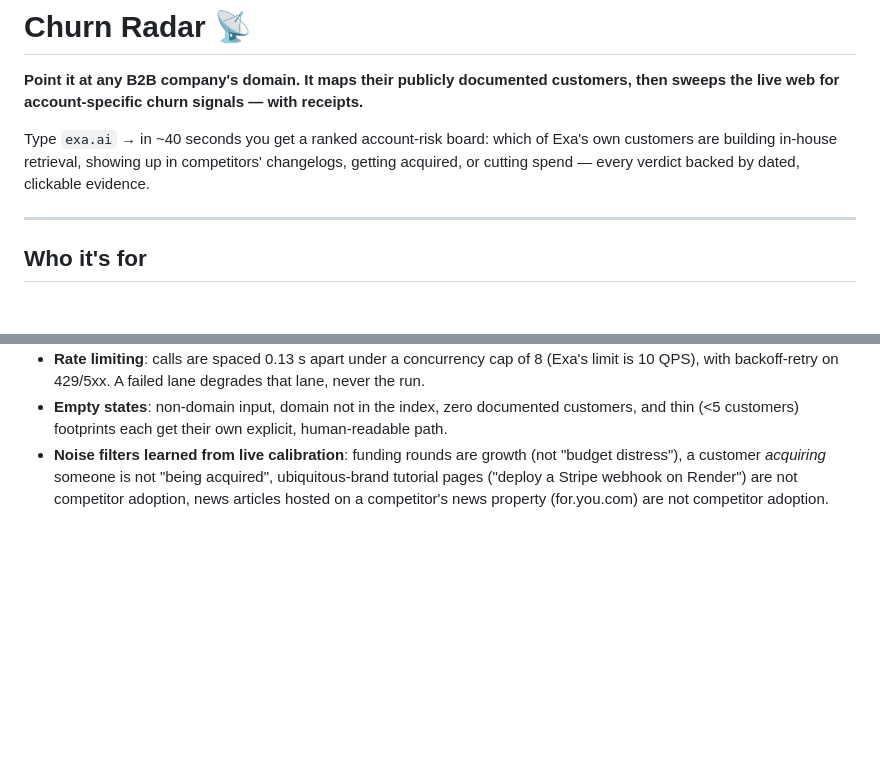
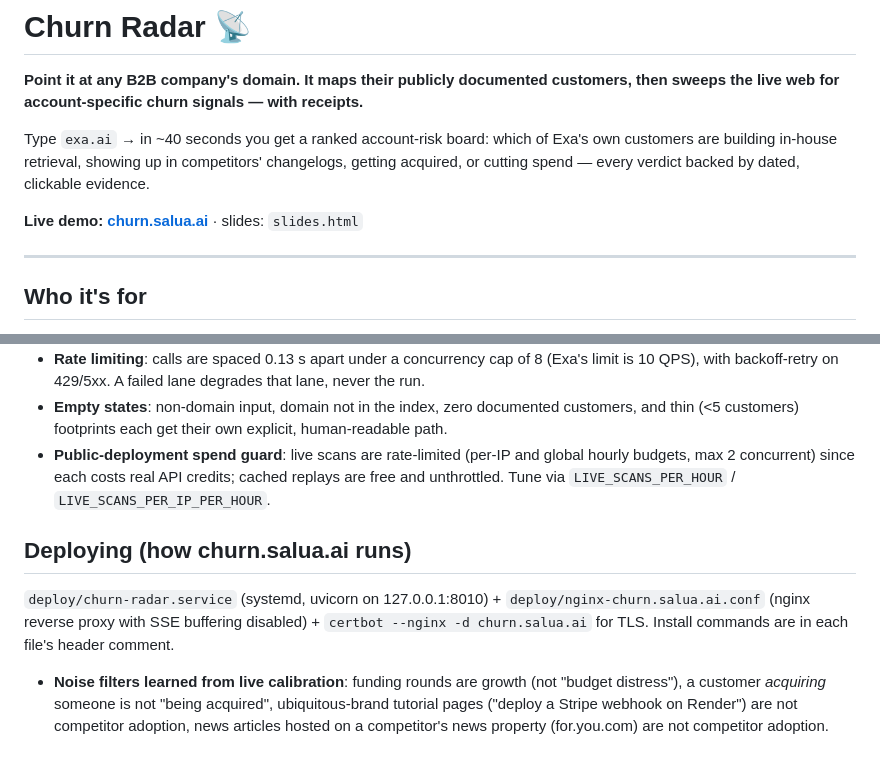
Before and after one commit to Dilan-Prasad/churn-radar, a Markdown page: README.md, 2 parts joined by grey strips. Drawn GitHub-style; blank space fills up the shorter version.

Commit message:
Add live URL, spend guard and deploy docs to README
Co-Authored-By: Claude Fable 5 <noreply@anthropic.com>
Claude-Session: https://claude.ai/code/session_01REUknDiL9cm4qoTwUC3dmB

```diff
--- a/README.md
+++ b/README.md
@@ -7,6 +7,8 @@ Type `exa.ai` → in ~40 seconds you get a ranked account-risk board: which of E
 own customers are building in-house retrieval, showing up in competitors'
 changelogs, getting acquired, or cutting spend — every verdict backed by dated,
 clickable evidence.
+
+**Live demo: [churn.salua.ai](https://churn.salua.ai)** · slides: `slides.html`
 
 ---
 
@@ -127,6 +129,17 @@ while the board fills.
 - **Empty states**: non-domain input, domain not in the index, zero documented
   customers, and thin (<5 customers) footprints each get their own explicit,
   human-readable path.
+- **Public-deployment spend guard**: live scans are rate-limited (per-IP and
+  global hourly budgets, max 2 concurrent) since each costs real API credits;
+  cached replays are free and unthrottled. Tune via `LIVE_SCANS_PER_HOUR` /
+  `LIVE_SCANS_PER_IP_PER_HOUR`.
+
+## Deploying (how churn.salua.ai runs)
+
+`deploy/churn-radar.service` (systemd, uvicorn on 127.0.0.1:8010) +
+`deploy/nginx-churn.salua.ai.conf` (nginx reverse proxy with SSE buffering
+disabled) + `certbot --nginx -d churn.salua.ai` for TLS. Install commands are
+in each file's header comment.
 - **Noise filters learned from live calibration**: funding rounds are growth
   (not "budget distress"), a customer *acquiring* someone is not "being
   acquired", ubiquitous-brand tutorial pages ("deploy a Stripe webhook on
```
